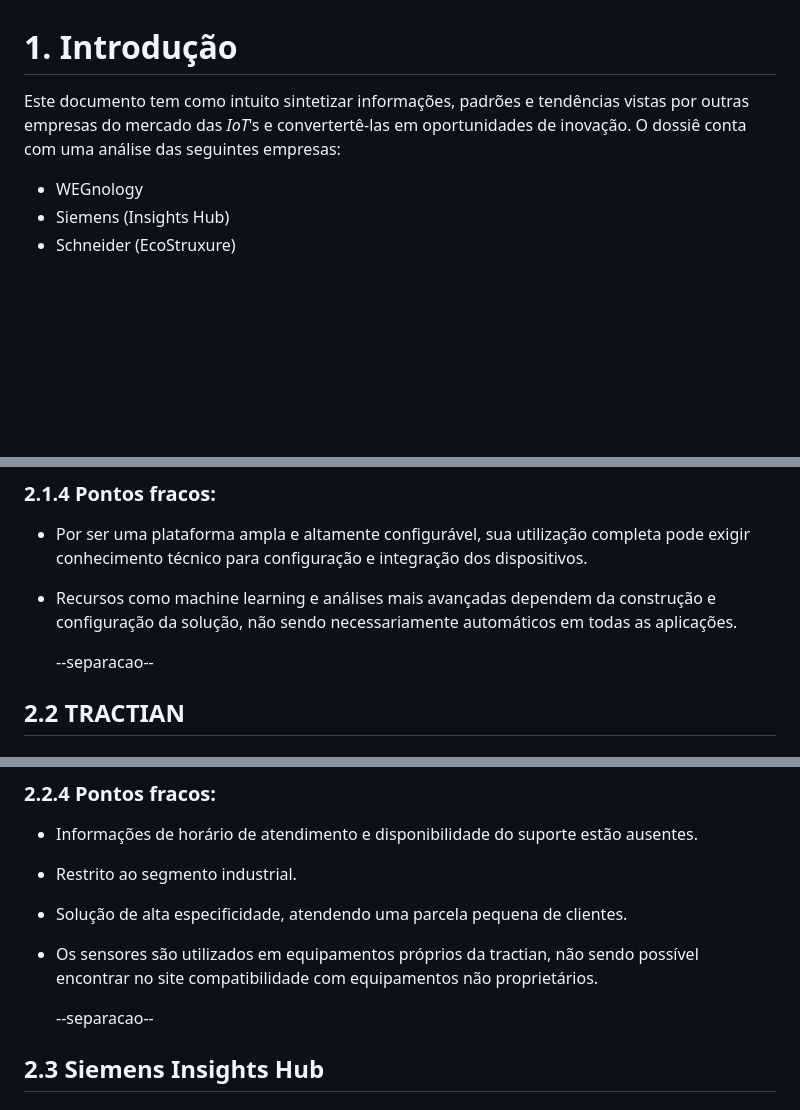
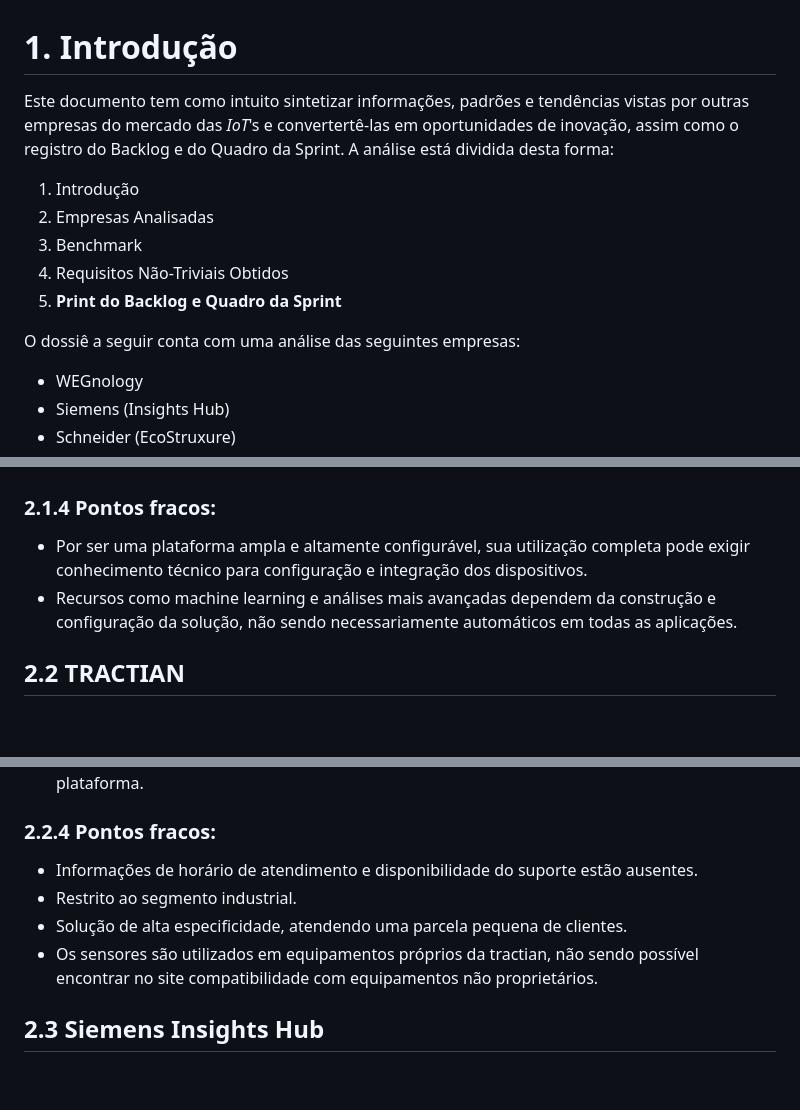
Before and after one commit to DanilolBorba/Operos, a Markdown page: entrega-01/analisedecompetidores.md, 3 parts joined by grey strips. Rendered like a GitHub page; blank space fills up the shorter version.

```diff
--- a/entrega-01/analisedecompetidores.md
+++ b/entrega-01/analisedecompetidores.md
@@ -1,5 +1,15 @@
 # 1. Introdução
-Este documento tem como intuito sintetizar informações, padrões e tendências vistas por outras empresas do mercado das _IoT_'s e convertertê-las em oportunidades de inovação. O dossiê conta com uma análise das seguintes empresas:
+Este documento tem como intuito sintetizar informações, padrões e tendências vistas por outras empresas do mercado das _IoT_'s e convertertê-las em oportunidades de inovação, assim como o registro do Backlog e do Quadro da Sprint. A análise está dividida desta forma:
+
+1. Introdução
+2. Empresas Analisadas
+3. Benchmark
+4. Requisitos Não-Triviais Obtidos
+5. **Print do Backlog e Quadro da Sprint**
+
+
+O dossiê a seguir conta com uma análise das seguintes empresas:
+
 - WEGnology
 - Siemens (Insights Hub)
 - Schneider (EcoStruxure)
@@ -31,7 +41,6 @@ A plataforma coleta e agrega dados provenientes de equipamentos como sensores, m
 - Por ser uma plataforma ampla e altamente configurável, sua utilização completa pode exigir conhecimento técnico para configuração e integração dos dispositivos.
 - Recursos como machine learning e análises mais avançadas dependem da construção e configuração da solução, não sendo necessariamente automáticos em todas as aplicações.
 
-    --separacao--
 
 ## 2.2 TRACTIAN
 
@@ -59,7 +68,6 @@ No TrackOS (Sistema de Manutenção Computacional Automática da TRACTIAN), é p
 - Solução de alta especificidade, atendendo uma parcela pequena de clientes.
 - Os sensores são utilizados em equipamentos próprios da tractian, não sendo possível encontrar no site compatibilidade com equipamentos não proprietários.
 
-    --separacao--
 
 ## 2.3 Siemens Insights Hub
 
```
Also changed, not shown: other parts of entrega-01/analisedecompetidores.md (+6 -6 lines).
